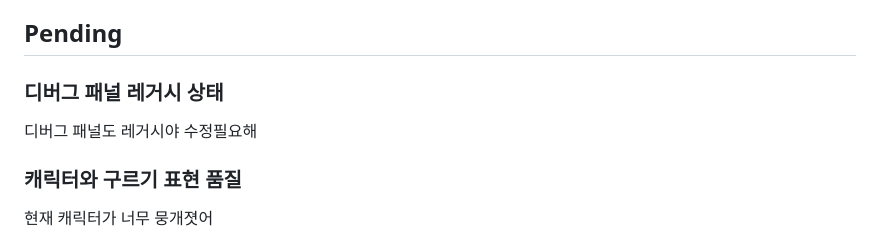
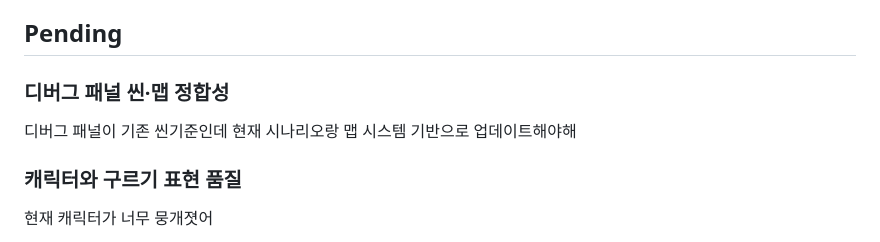
Before and after one commit to byh020907/polygon-rpg, a Markdown page: INBOX.md, the part around the change. Drawn GitHub-style.

Commit message:
디버그 패널 피드백 문구 명확화

```diff
--- a/INBOX.md
+++ b/INBOX.md
@@ -4,9 +4,9 @@
 
 ## Pending
 
-### 디버그 패널 레거시 상태
+### 디버그 패널 씬·맵 정합성
 
-디버그 패널도 레거시야 수정필요해
+디버그 패널이 기존 씬기준인데 현재 시나리오랑 맵 시스템 기반으로 업데이트해야해
 
 ### 캐릭터와 구르기 표현 품질
 
```
